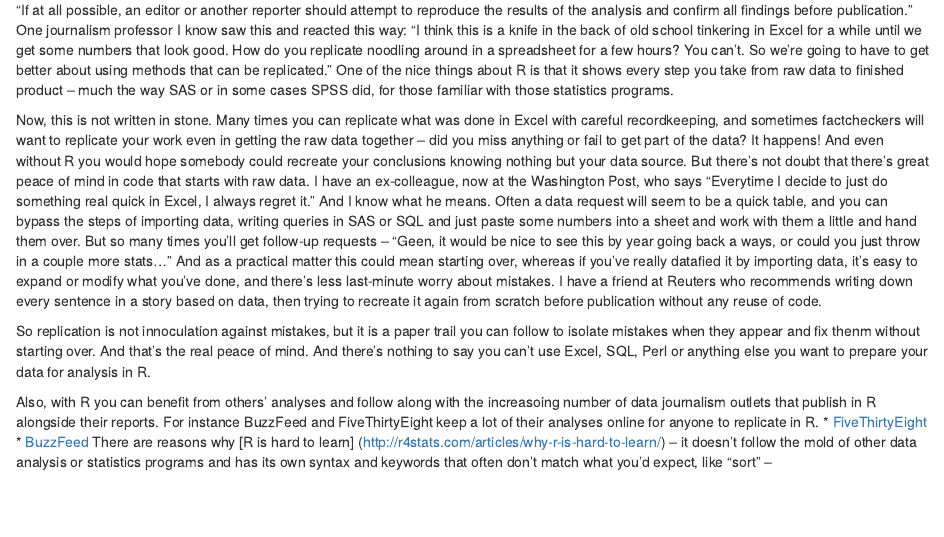
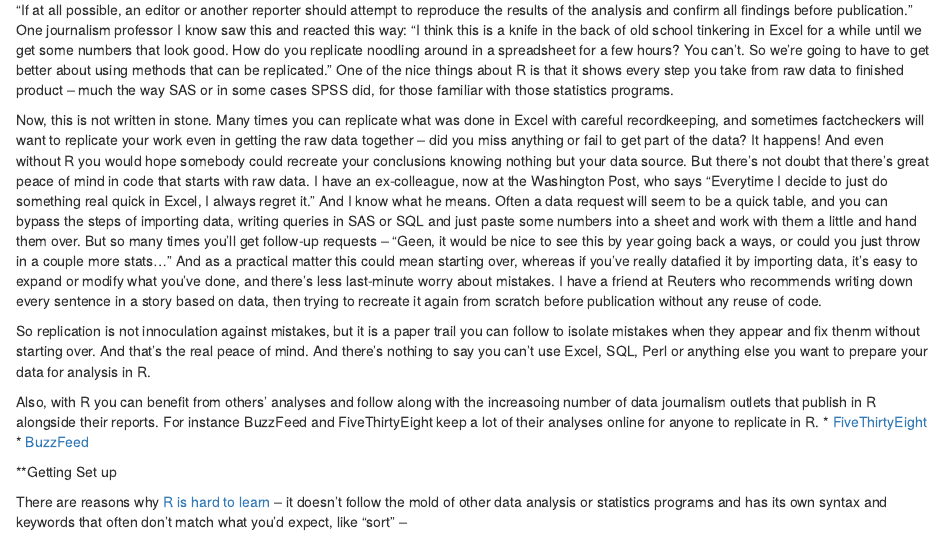
Before and after one commit to timhendo/R-Intro, an R Markdown document (R-intro.Rmd): the page in a window 1100 px wide, from 240 px down. Rendered offline with R 4.5, knitr and Pandoc, with nearby package versions.

Commit message:
Create R-intro.Rmd

```diff
--- a/R-intro.Rmd
+++ b/R-intro.Rmd
@@ -25,4 +25,7 @@ Also, with R you can benefit from others' analyses and follow along with the inc
 For instance BuzzFeed and FiveThirtyEight keep a lot of their analyses online for anyone to replicate in R.
 * [FiveThirtyEight](https://github.com/fivethirtyeight/data)
 * [BuzzFeed](https://github.com/BuzzFeedNews/everything)
-There are reasons why [R is hard to learn] (http://r4stats.com/articles/why-r-is-hard-to-learn/) -- it doesn't follow the mold of other data analysis or statistics programs and has its own syntax and keywords that often don't match what you'd expect, like "sort" --
+
+**Getting Set up
+
+There are reasons why [R is hard to learn](http://r4stats.com/articles/why-r-is-hard-to-learn/) -- it doesn't follow the mold of other data analysis or statistics programs and has its own syntax and keywords that often don't match what you'd expect, like "sort" --
```
